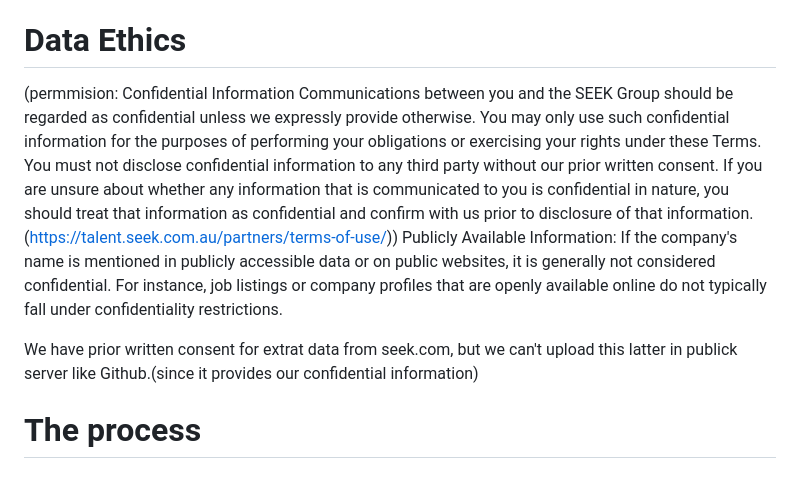
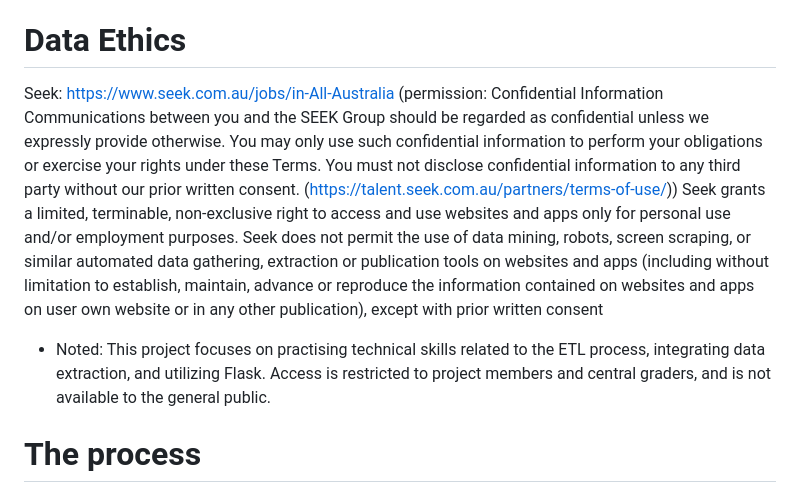
Before and after one commit to JiahuiDu1015/Project_3_Group_1, a Markdown page: README.md, the part around the change. GitHub-like rendering.

```diff
--- a/README.md
+++ b/README.md
@@ -18,11 +18,11 @@ Every employer uses different terms and words in job listings.
 Seek: https://www.seek.com.au/jobs/in-All-Australia
 
 # Data Ethics
-(permmision: Confidential Information
-Communications between you and the SEEK Group should be regarded as confidential unless we expressly provide otherwise. You may only use such confidential information for the purposes of performing your obligations or exercising your rights under these Terms. You must not disclose confidential information to any third party without our prior written consent. If you are unsure about whether any information that is communicated to you is confidential in nature, you should treat that information as confidential and confirm with us prior to disclosure of that information.(https://talent.seek.com.au/partners/terms-of-use/))
-Publicly Available Information: If the company's name is mentioned in publicly accessible data or on public websites, it is generally not considered confidential. For instance, job listings or company profiles that are openly available online do not typically fall under confidentiality restrictions.
+Seek: https://www.seek.com.au/jobs/in-All-Australia (permission: Confidential Information Communications between you and the SEEK Group should be regarded as confidential unless we expressly provide otherwise. You may only use such confidential information to perform your obligations or exercise your rights under these Terms. You must not disclose confidential information to any third party without our prior written consent. (https://talent.seek.com.au/partners/terms-of-use/))
+Seek grants a limited, terminable, non-exclusive right to access and use websites and apps only for personal use and/or employment purposes. Seek does not permit the use of data mining, robots, screen scraping, or similar automated data gathering, extraction or publication tools on websites and apps (including without limitation to establish, maintain, advance or reproduce the information contained on websites and apps on user own website or in any other publication), except with prior written consent
 
-We have prior written consent for extrat data from seek.com, but we can't upload this latter in publick server like Github.(since it provides our confidential information)
+* Noted: This project focuses on practising technical skills related to the ETL process, integrating data extraction, and utilizing Flask. Access is restricted to project members and central graders, and is not available to the general public.
+
 
 # The process
 Once we had our data, we utilized a jupyter notebook to clean our data and export it as csv files to use in pgAdmin 4.
```
